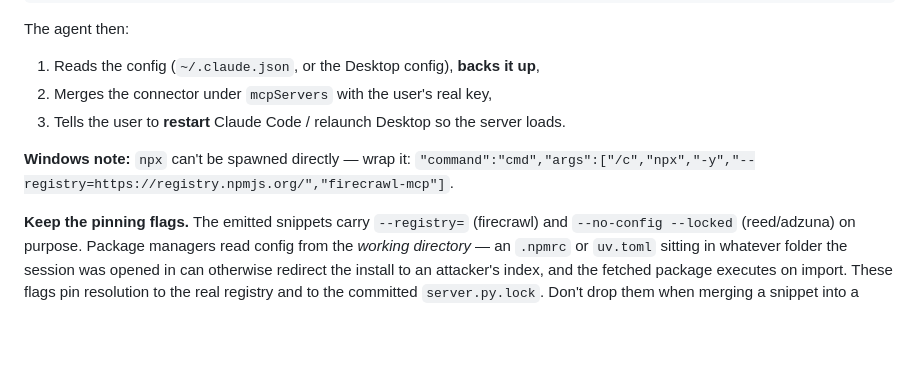
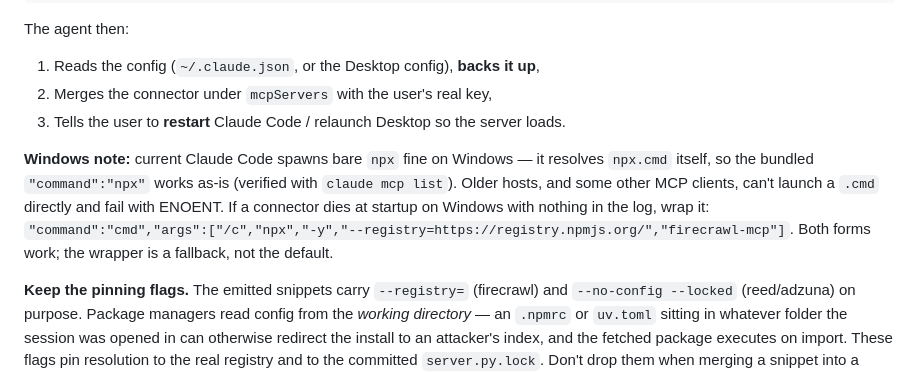
Before and after one commit to soheilfallah/jobxhunter, a Markdown page: references/connector-setup.md, the part around the change. Drawn GitHub-style; blank space fills up the shorter version.

Commit message:
Correct the stale Windows npx note; document the CLAUDE_PLUGIN_ROOT wart
Both settled empirically with `claude mcp list` rather than left as open
questions.

The npx note was wrong. Claude Code spawns bare `npx` fine on Windows — it
resolves npx.cmd itself. On this machine the bundled firecrawl entry
(`npx -y --registry=... firecrawl-mcp`) reports Connected, as does an
unrelated plugin using bare `npx`. The `cmd /c` wrapper still works and is
kept as a documented fallback for older hosts and other MCP clients that
fail with ENOENT on a .cmd, but it is no longer presented as required.

Separately, `claude mcp list` surfaced that opening this repo as a working
directory shows reed and adzuna as failed connectors with "Missing
environment variables: CLAUDE_PLUGIN_ROOT". That is not a defect: cwd makes
.mcp.json load as a project config, where CLAUDE_PLUGIN_ROOT does not exist —
it is only set when the same file loads as a plugin. Harmless for installed
users, but every contributor who clones and opens the repo hits two red
failures, so the README now says so and points at `claude --plugin-dir .`
from outside the repo as the real test.

Co-Authored-By: Claude Opus 5 (1M context) <noreply@anthropic.com>

```diff
--- a/references/connector-setup.md
+++ b/references/connector-setup.md
@@ -47,8 +47,12 @@ The agent then:
 2. Merges the connector under `mcpServers` with the user's real key,
 3. Tells the user to **restart** Claude Code / relaunch Desktop so the server loads.
 
-**Windows note:** `npx` can't be spawned directly — wrap it:
+**Windows note:** current Claude Code spawns bare `npx` fine on Windows — it resolves `npx.cmd`
+itself, so the bundled `"command":"npx"` works as-is (verified with `claude mcp list`). Older hosts,
+and some other MCP clients, can't launch a `.cmd` directly and fail with ENOENT. If a connector dies
+at startup on Windows with nothing in the log, wrap it:
 `"command":"cmd","args":["/c","npx","-y","--registry=https://registry.npmjs.org/","firecrawl-mcp"]`.
+Both forms work; the wrapper is a fallback, not the default.
 
 **Keep the pinning flags.** The emitted snippets carry `--registry=` (firecrawl) and
 `--no-config --locked` (reed/adzuna) on purpose. Package managers read config from the *working
```
Also changed, not shown: README.md (+2 -0 lines).
